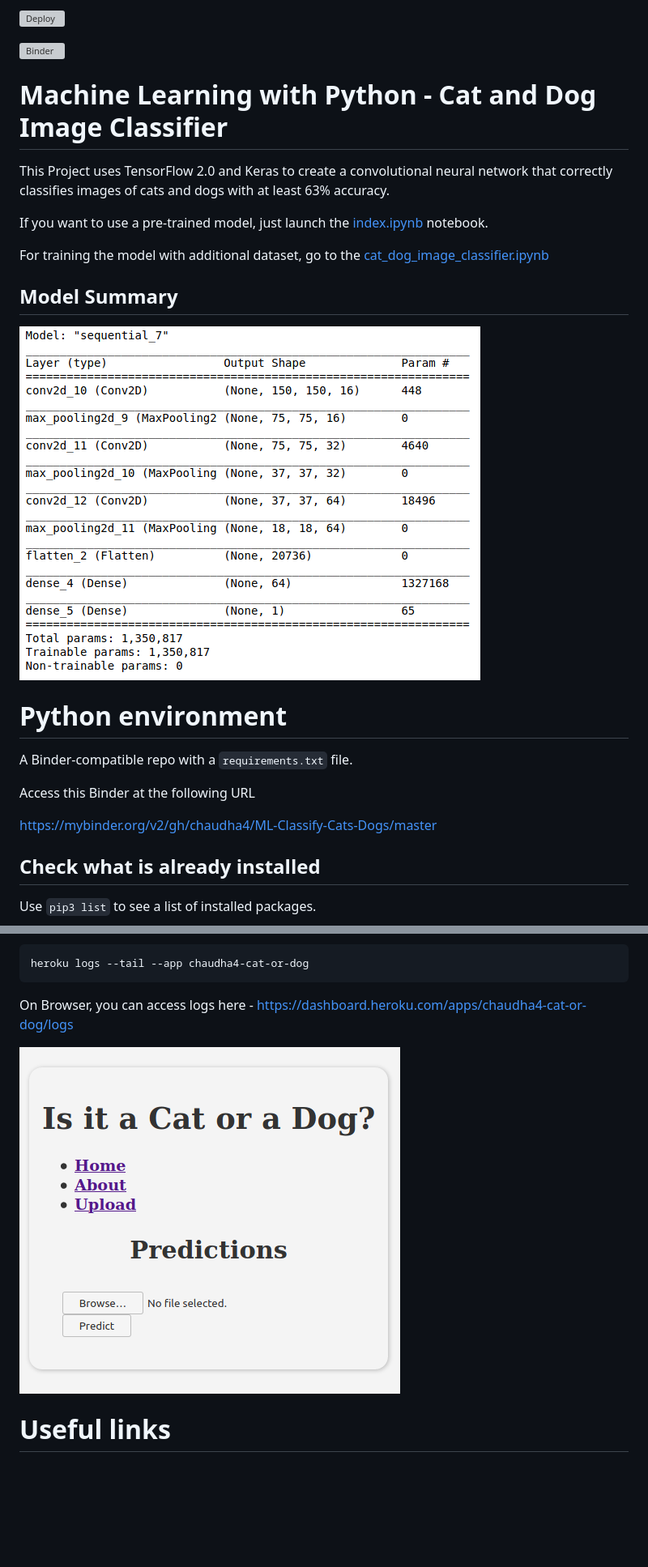
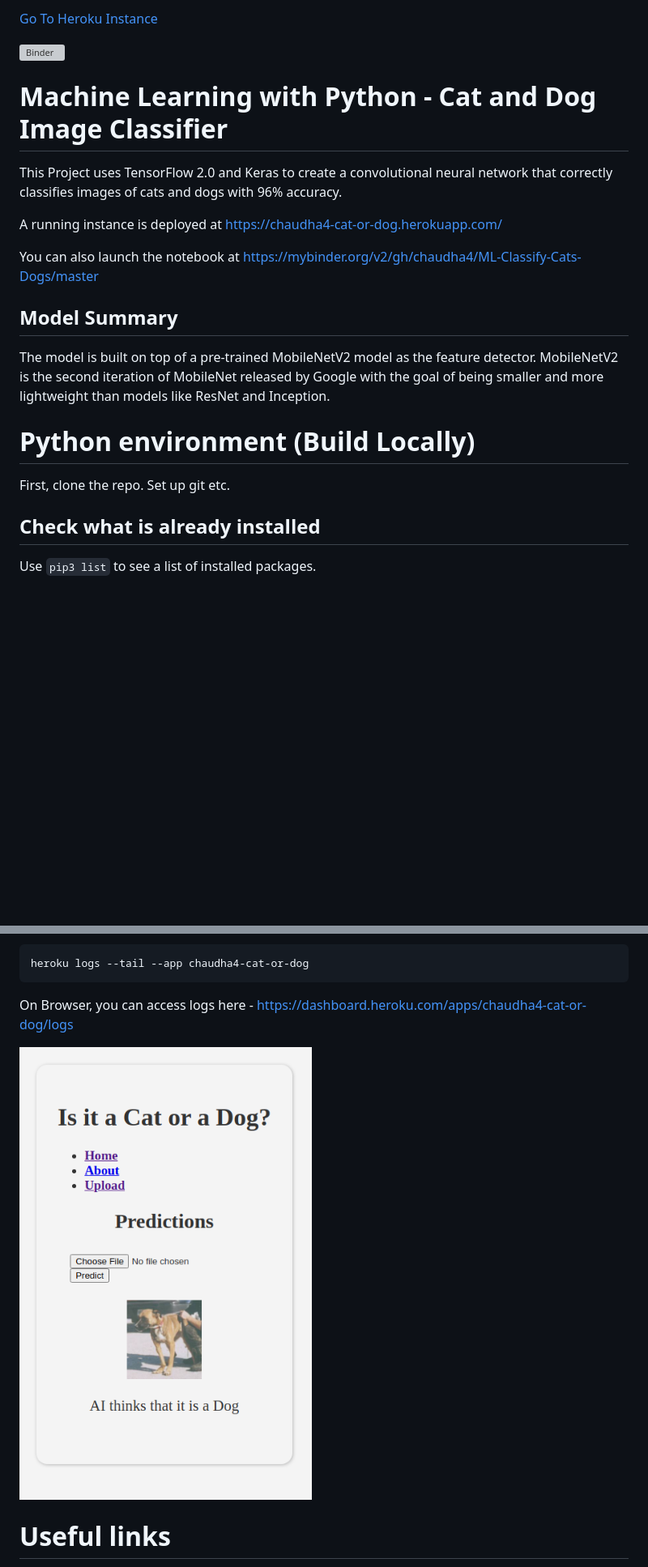
Before and after one commit to chaudha4/ML-Classify-Cata-Dogs, a Markdown page: README.md, 2 parts joined by grey strips. Shown: that part at 81% size. Rendered like a GitHub page; pictures changed too: Screenshot.png, model.png (deleted); blank space fills up the shorter version; grey boxes are pictures that could not be loaded.

```diff
--- a/README.md
+++ b/README.md
@@ -1,30 +1,26 @@
 
 
 
-[![Deploy](https://www.herokucdn.com/deploy/button.svg)](https://chaudha4-cat-or-dog.herokuapp.com/)
+[Go To Heroku Instance](https://chaudha4-cat-or-dog.herokuapp.com/)
 
 [![Binder](https://mybinder.org/badge_logo.svg)](https://mybinder.org/v2/gh/chaudha4/ML-Classify-Cats-Dogs/master)
 
 
 # Machine Learning with Python - Cat and Dog Image Classifier
 
-This Project uses TensorFlow 2.0 and Keras to create a convolutional neural network that correctly classifies images of cats and dogs with at least 63% accuracy.
+This Project uses TensorFlow 2.0 and Keras to create a convolutional neural network that correctly classifies images of cats and dogs with 96% accuracy.
 
-If you want to use a pre-trained model, just launch the [index.ipynb](./index.ipynb) notebook.
+A running instance is deployed at https://chaudha4-cat-or-dog.herokuapp.com/
 
-For training the model with additional dataset, go to the [cat_dog_image_classifier.ipynb](./cat_dog_image_classifier.ipynb)
+You can also launch the notebook at https://mybinder.org/v2/gh/chaudha4/ML-Classify-Cats-Dogs/master
 
 ## Model Summary
 
-![GitHub Logo](model.png)
+The model is built on top of a pre-trained MobileNetV2 model as the feature detector. MobileNetV2 is the second iteration of MobileNet released by Google with the goal of being smaller and more lightweight than models like ResNet and Inception.
 
-# Python environment
 
-A Binder-compatible repo with a `requirements.txt` file.
-
-Access this Binder at the following URL
-
-https://mybinder.org/v2/gh/chaudha4/ML-Classify-Cats-Dogs/master
+# Python environment (Build Locally)
+First, clone the repo. Set up git etc.
 
 ## Check what is already installed
 Use `pip3 list` to see a list of installed packages.
```
